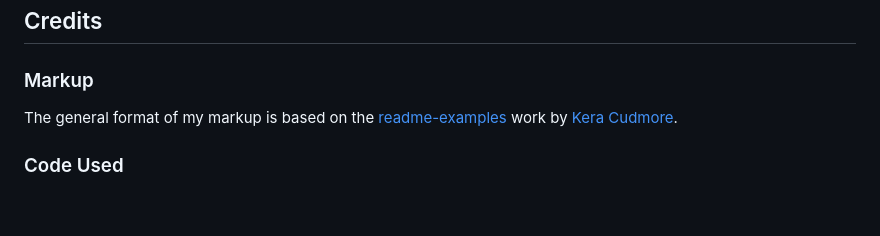
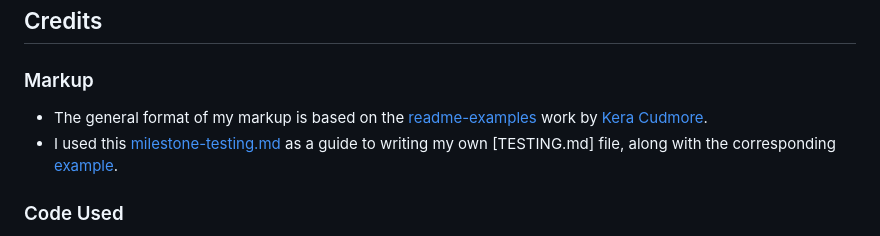
Before and after one commit to KateMcGuane/static-website, a Markdown page: README.md, the part around the change. Rendered like a GitHub page; blank space fills up the shorter version.

Commit message:
Add TESTING.md file. Add reference to examples in credit section of README

```diff
--- a/README.md
+++ b/README.md
@@ -168,7 +168,8 @@ The website was tested manually throughout the project development using DevTool
 
 ### Markup
 
-The general format of my markup is based on the [readme-examples](https://github.com/kera-cudmore/readme-examples/blob/main/milestone1-readme.md) work by [Kera Cudmore](https://github.com/kera-cudmore).
+- The general format of my markup is based on the [readme-examples](https://github.com/kera-cudmore/readme-examples/blob/main/milestone1-readme.md) work by [Kera Cudmore](https://github.com/kera-cudmore).
+- I used this [milestone-testing.md](https://github.com/kera-cudmore/readme-examples/blob/main/milestone1-testing.md) as a guide to writing my own [TESTING.md] file, along with the corresponding [example](https://github.com/kera-cudmore/Found-In-Translation/blob/main/TESTING.md#found-in-translation----testing-documentation).
 
 ### Code Used
 
```
Also changed, not shown: TESTING.md (added, +1 -0 lines).
